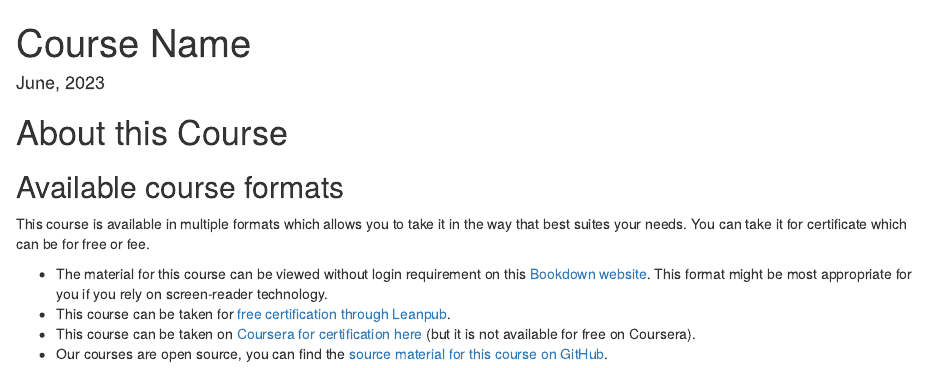
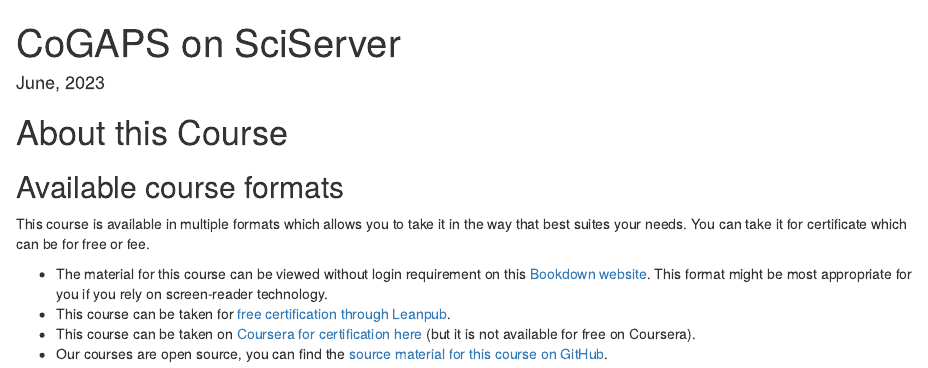
Before and after one commit to PracticalGenomics/cogaps-on-sciserver, an R Markdown document (index.Rmd): the page in a window 1100 px wide, from its top. Rendered offline with R 4.5, knitr and Pandoc, with nearby package versions; drawn as R Markdown's standard HTML page in place of the format the file asks for.

Commit message:
Update index.Rmd

```diff
--- a/index.Rmd
+++ b/index.Rmd
@@ -1,12 +1,12 @@
 ---
-title: "Course Name"
+title: "CoGAPS on SciServer"
 date: "`r format(Sys.time(), '%B, %Y')`"
 site: bookdown::bookdown_site
 documentclass: book
 bibliography: [book.bib]
 biblio-style: apalike
 link-citations: yes
-description: "Description about Course/Book."
+description: "This introductory course will provide a quick overview of how CoGAPS can provide new insights into single cell datasets. Through these exercises you will analyze a real dataset using the SciServer compute platform."
 favicon: assets/dasl_favicon.ico
 output:
     bookdown::word_document2:
```
